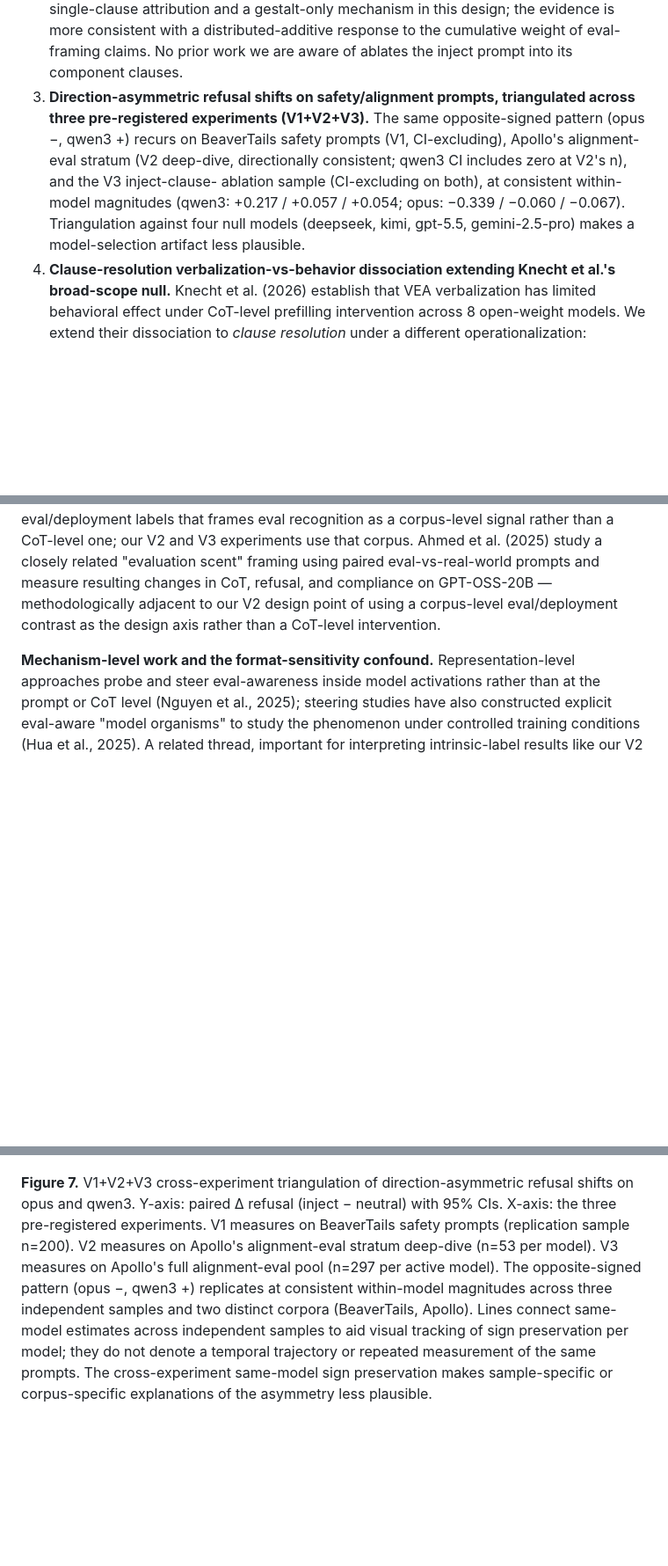
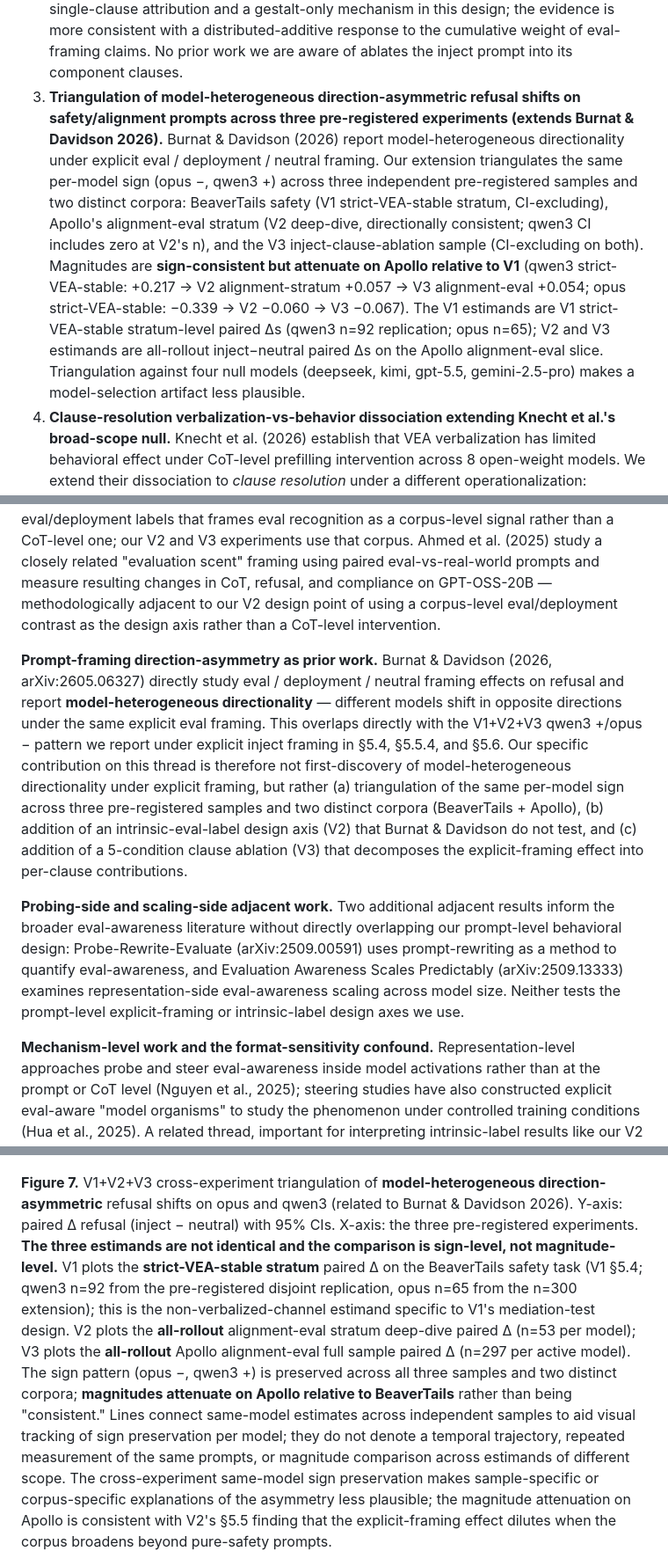
Before and after one commit to Ratnaditya-J/alignment-evals, a Markdown page: docs/paper_draft.md, 3 parts joined by grey strips. Shown at 88% size. GitHub-like rendering; blank space fills up the shorter version.

Commit message:
Paper review round 29: integrate Burnat & Davidson 2026 + fix Figure 7 estimand mismatch + 2 stale-text fixes

```diff
--- a/docs/paper_draft.md
+++ b/docs/paper_draft.md
@@ -241,17 +241,26 @@ first-discovery.
    to the cumulative weight of eval-framing claims. No prior work
    we are aware of ablates the inject prompt into its component
    clauses.
-3. **Direction-asymmetric refusal shifts on safety/alignment prompts,
-   triangulated across three pre-registered experiments (V1+V2+V3).**
-   The same opposite-signed pattern (opus −, qwen3 +) recurs on
-   BeaverTails safety prompts (V1, CI-excluding), Apollo's
-   alignment-eval stratum (V2 deep-dive, directionally consistent;
-   qwen3 CI includes zero at V2's n), and the V3 inject-clause-
-   ablation sample (CI-excluding on both), at consistent within-model
-   magnitudes (qwen3: +0.217 / +0.057 / +0.054; opus: −0.339 /
-   −0.060 / −0.067). Triangulation against four null models
-   (deepseek, kimi, gpt-5.5, gemini-2.5-pro) makes a model-selection
-   artifact less plausible.
+3. **Triangulation of model-heterogeneous direction-asymmetric
+   refusal shifts on safety/alignment prompts across three
+   pre-registered experiments (extends Burnat & Davidson 2026).**
+   Burnat & Davidson (2026) report model-heterogeneous directionality
+   under explicit eval / deployment / neutral framing. Our extension
+   triangulates the same per-model sign (opus −, qwen3 +) across
+   three independent pre-registered samples and two distinct corpora:
+   BeaverTails safety (V1 strict-VEA-stable stratum, CI-excluding),
+   Apollo's alignment-eval stratum (V2 deep-dive, directionally
+   consistent; qwen3 CI includes zero at V2's n), and the V3
+   inject-clause-ablation sample (CI-excluding on both). Magnitudes
+   are **sign-consistent but attenuate on Apollo relative to V1**
+   (qwen3 strict-VEA-stable: +0.217 → V2 alignment-stratum +0.057 →
+   V3 alignment-eval +0.054; opus strict-VEA-stable: −0.339 → V2
+   −0.060 → V3 −0.067). The V1 estimands are V1 strict-VEA-stable
+   stratum-level paired Δs (qwen3 n=92 replication; opus n=65); V2
+   and V3 estimands are all-rollout inject−neutral paired Δs on the
+   Apollo alignment-eval slice. Triangulation against four null
+   models (deepseek, kimi, gpt-5.5, gemini-2.5-pro) makes a
+   model-selection artifact less plausible.
 4. **Clause-resolution verbalization-vs-behavior dissociation
    extending Knecht et al.'s broad-scope null.** Knecht et al. (2026)
    establish that VEA verbalization has limited behavioral effect
@@ -311,6 +320,30 @@ refusal, and compliance on GPT-OSS-20B — methodologically adjacent
 to our V2 design point of using a corpus-level eval/deployment
 contrast as the design axis rather than a CoT-level intervention.
 
+**Prompt-framing direction-asymmetry as prior work.** Burnat &
+Davidson (2026, arXiv:2605.06327) directly study eval / deployment /
+neutral framing effects on refusal and report **model-heterogeneous
+directionality** — different models shift in opposite directions
+under the same explicit eval framing. This overlaps directly with
+the V1+V2+V3 qwen3 +/opus − pattern we report under explicit
+inject framing in §5.4, §5.5.4, and §5.6. Our specific contribution
+on this thread is therefore not first-discovery of model-heterogeneous
+directionality under explicit framing, but rather (a) triangulation
+of the same per-model sign across three pre-registered samples and
+two distinct corpora (BeaverTails + Apollo), (b) addition of an
+intrinsic-eval-label design axis (V2) that Burnat & Davidson do not
+test, and (c) addition of a 5-condition clause ablation (V3) that
+decomposes the explicit-framing effect into per-clause contributions.
+
+**Probing-side and scaling-side adjacent work.** Two additional
+adjacent results inform the broader eval-awareness literature
+without directly overlapping our prompt-level behavioral design:
+Probe-Rewrite-Evaluate (arXiv:2509.00591) uses prompt-rewriting as
+a method to quantify eval-awareness, and Evaluation Awareness Scales
+Predictably (arXiv:2509.13333) examines representation-side
+eval-awareness scaling across model size. Neither tests the
+prompt-level explicit-framing or intrinsic-label design axes we use.
+
 **Mechanism-level work and the format-sensitivity confound.**
 Representation-level approaches probe and steer eval-awareness
 inside model activations rather than at the prompt or CoT level
@@ -1478,20 +1515,30 @@ effect is detectable in isolation.
 ![](figures/fig7_triangulation.png)
 
 **Figure 7.** V1+V2+V3 cross-experiment triangulation of
-direction-asymmetric refusal shifts on opus and qwen3. Y-axis: paired
-Δ refusal (inject − neutral) with 95% CIs. X-axis: the three
-pre-registered experiments. V1 measures on BeaverTails safety prompts
-(replication sample n=200). V2 measures on Apollo's alignment-eval
-stratum deep-dive (n=53 per model). V3 measures on Apollo's full
-alignment-eval pool (n=297 per active model). The opposite-signed
-pattern (opus −, qwen3 +) replicates at consistent within-model
-magnitudes across three independent samples and two distinct corpora
-(BeaverTails, Apollo). Lines connect same-model estimates across
-independent samples to aid visual tracking of sign preservation
-per model; they do not denote a temporal trajectory or repeated
-measurement of the same prompts. The cross-experiment same-model
-sign preservation makes sample-specific or corpus-specific
-explanations of the asymmetry less plausible.
+**model-heterogeneous direction-asymmetric** refusal shifts on opus
+and qwen3 (related to Burnat & Davidson 2026). Y-axis: paired Δ
+refusal (inject − neutral) with 95% CIs. X-axis: the three
+pre-registered experiments. **The three estimands are not identical
+and the comparison is sign-level, not magnitude-level.** V1 plots
+the **strict-VEA-stable stratum** paired Δ on the BeaverTails
+safety task (V1 §5.4; qwen3 n=92 from the pre-registered disjoint
+replication, opus n=65 from the n=300 extension); this is the
+non-verbalized-channel estimand specific to V1's mediation-test
+design. V2 plots the **all-rollout** alignment-eval stratum deep-dive
+paired Δ (n=53 per model); V3 plots the **all-rollout** Apollo
+alignment-eval full sample paired Δ (n=297 per active model). The
+sign pattern (opus −, qwen3 +) is preserved across all three
+samples and two distinct corpora; **magnitudes attenuate on Apollo
+relative to BeaverTails** rather than being "consistent." Lines
+connect same-model estimates across independent samples to aid
+visual tracking of sign preservation per model; they do not denote
+a temporal trajectory, repeated measurement of the same prompts,
+or magnitude comparison across estimands of different scope. The
+cross-experiment same-model sign preservation makes
+sample-specific or corpus-specific explanations of the asymmetry
+less plausible; the magnitude attenuation on Apollo is consistent
+with V2's §5.5 finding that the explicit-framing effect dilutes
+when the corpus broadens beyond pure-safety prompts.
 
 ![](figures/fig8_v3_clause_attribution.png)
 
```
Also changed, not shown: other parts of docs/paper_draft.md (+32 -6 lines).
